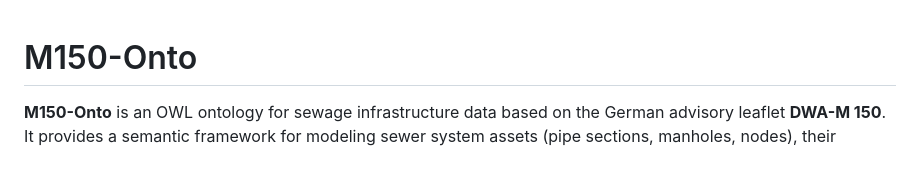
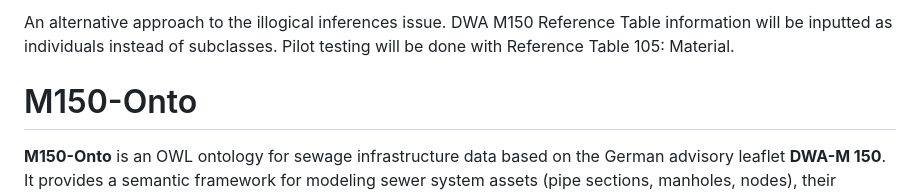
Before and after one commit to l-jamora/m150-onto, a Markdown page: README.md, the part around the change. GitHub-like rendering; blank space fills up the shorter version.

Commit message:
Update README with alternative approach overview
Added a brief overview of the alternative approach to the illogical inferences issue and details about pilot testing.

```diff
--- a/README.md
+++ b/README.md
@@ -1,3 +1,5 @@
+An alternative approach to the illogical inferences issue. DWA M150 Reference Table information will be inputted as individuals instead of subclasses. Pilot testing will be done with Reference Table 105: Material.
+
 # M150-Onto
 
 **M150-Onto** is an OWL ontology for sewage infrastructure data based on the German advisory leaflet **DWA-M 150**. It provides a semantic framework for modeling sewer system assets (pipe sections, manholes, nodes), their geometric properties, inspection data, condition assessments, and standardized reference vocabularies. The ontology enables semantic data integration, automated reasoning over network topology and asset relationships, and expressive SPARQL queries for infrastructure analysis and management.
```
